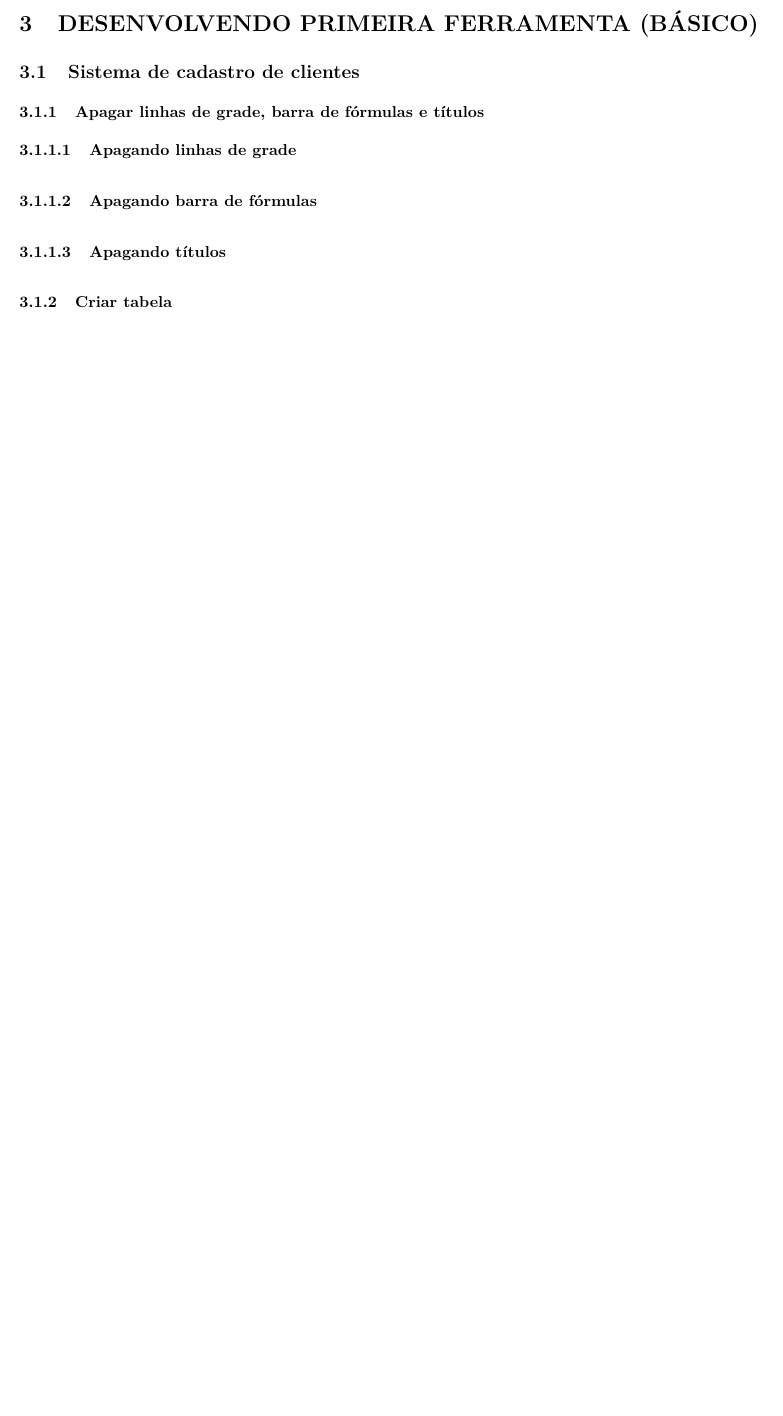
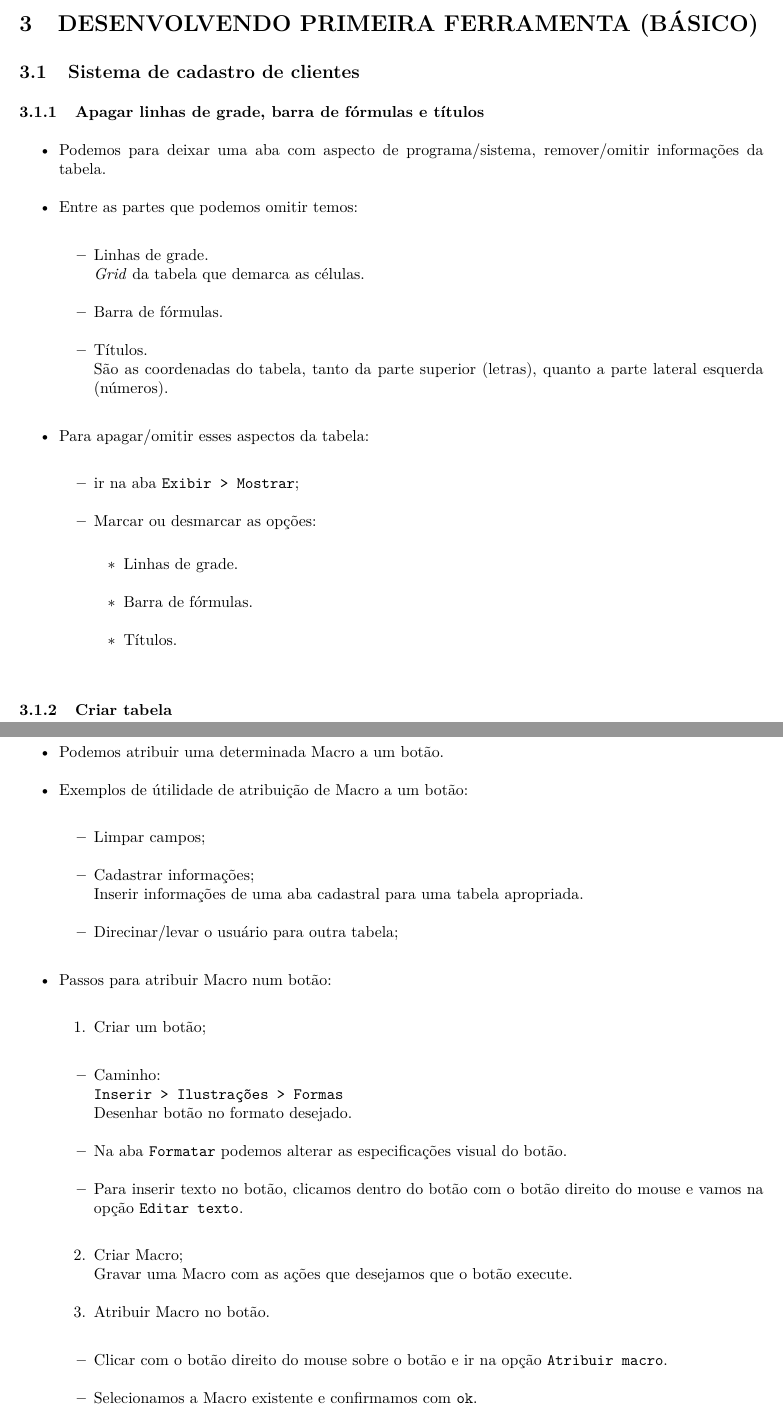
Before and after one commit to seperool/VBA, an R Markdown document (VBA.Rmd): part of page 27 of 30 before the commit and two parts of pages 27 and 30 of 30 after it, the two joined at a grey line, cut so that both start at the same text, the shorter picture padded with empty space. The pictures show the output file VBA.pdf that the author committed with the source.

Commit message:
Atribuir macro a botão e apagar/omitir linhas de grade, barra de fórmulas e títulos

```diff
--- a/VBA.Rmd
+++ b/VBA.Rmd
@@ -7,13 +7,13 @@ date: "`r format(Sys.time(), '%d %B %Y')`"
 #lot: true #adiciona lista de tabelas
 #toc-title: SUMÁRIO #nome do sumário
 output:
-  word_document:
-    toc: yes
+  odt_document:
     number_sections: yes
   html_document:
     toc: yes
     df_print: paged
-  odt_document:
+  word_document:
+    toc: yes
     number_sections: yes
   pdf_document:
     number_sections: yes
@@ -550,9 +550,20 @@ Move a célula selecionada em determinada coordenada (-4 linha,-3 coluna).\
 ## Sistema de cadastro de clientes
 
 ### Apagar linhas de grade, barra de fórmulas e títulos
-#### Apagando linhas de grade
-#### Apagando barra de fórmulas
-#### Apagando títulos
+
+- Podemos para deixar uma aba com aspecto de programa/sistema, remover/omitir informações da tabela.\
+- Entre as partes que podemos omitir temos:\
+  - Linhas de grade.\
+  *Grid* da tabela que demarca as células.\
+  - Barra de fórmulas.\
+  - Títulos.\
+  São as coordenadas do tabela, tanto da parte superior (letras), quanto a parte lateral esquerda (números).\
+- Para apagar/omitir esses aspectos da tabela:\
+  - ir na aba `Exibir > Mostrar`;\
+  - Marcar ou desmarcar as opções:\
+    - Linhas de grade.\
+    - Barra de fórmulas.\
+    - Títulos.\
 
 ### Criar tabela
 
@@ -597,3 +608,24 @@ Move a célula selecionada em determinada coordenada (-4 linha,-3 coluna).\
 \newpage
 
 ### Atribuir Macro num botão
+
+- Podemos atribuir uma determinada Macro a um botão.\
+- Exemplos de útilidade de atribuição de Macro a um botão:\
+  - Limpar campos;\
+  - Cadastrar informações;\
+  Inserir informações de uma aba cadastral para uma tabela apropriada.\
+  - Direcinar/levar o usuário para outra tabela;\
+- Passos para atribuir Macro num botão:\
+  1. Criar um botão;\
+    - Caminho:\
+    `Inserir > Ilustrações > Formas`\
+    Desenhar botão no formato desejado.\
+    - Na aba `Formatar` podemos alterar as especificações visual do botão.\
+    - Para inserir texto no botão, clicamos dentro do botão com o botão direito do mouse e vamos na opção `Editar texto`.\
+  2. Criar Macro;\
+  Gravar uma Macro com as ações que desejamos que o botão execute.\
+  3. Atribuir Macro no botão.\
+    - Clicar com o botão direito do mouse sobre o botão e ir na opção `Atribuir macro`.\
+    - Selecionamos a Macro existente e confirmamos com `ok`.\
+
+\newpage
```
Also changed, not shown: VBA.pdf, 2 other files.
